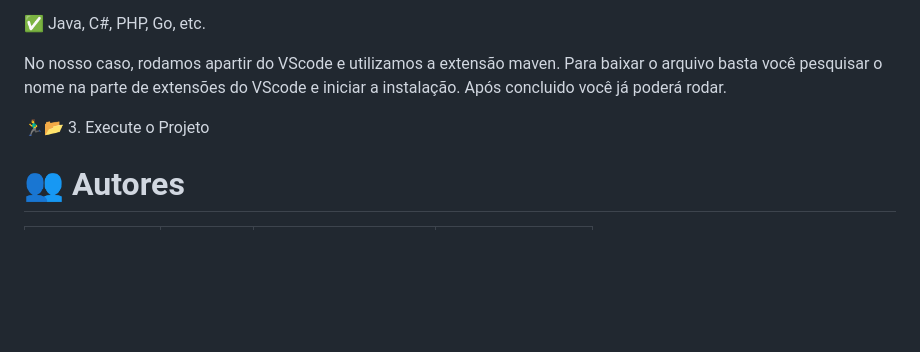
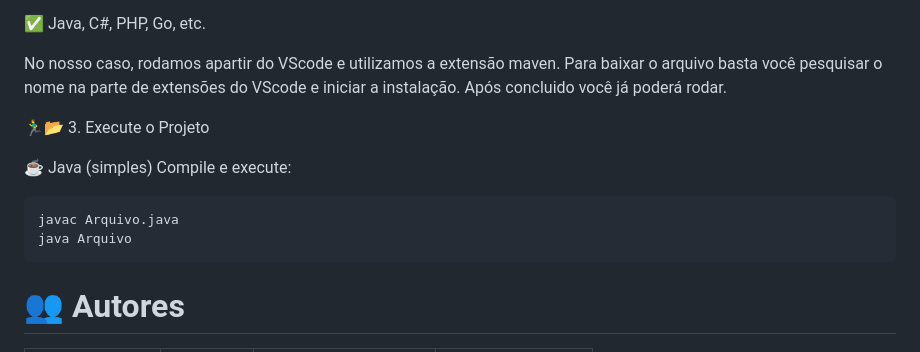
Before and after one commit to Liiiiisssz/WegOne, a Markdown page: README.md, the part around the change. Drawn GitHub-style; blank space fills up the shorter version.

Commit message:
Docs: Finalizando tutorial.

````diff
--- a/README.md
+++ b/README.md
@@ -130,6 +130,15 @@ No nosso caso, rodamos apartir do VScode e utilizamos a extensão maven. Para ba
 
 🏃‍♂️📂 3. Execute o Projeto
 
+☕ Java (simples)
+Compile e execute:
+
+```bash
+javac Arquivo.java
+java Arquivo
+```
+
+
 # 👥 Autores
 
 | [<img loading="lazy" src="https://github.com/user-attachments/assets/b7db5354-4160-40de-8174-59a35df43d8e" width="115"><br><sub>Melissa R. Pereira</sub>](https://github.com/melll1601) | [<img loading="lazy" src="https://github.com/user-attachments/assets/c9277e3f-f8d7-4bdc-b351-fd665145d635" width="115"><br><sub>Elis Jasper</sub>](https://github.com/Liiiiisssz) | [<img loading="lazy" src="https://github.com/user-attachments/assets/f1da660f-f2a2-40bd-a466-bad4d5351e6d" width="115"><br><sub>Gabrielli Vitória Glowatski</sub>](https://github.com/Viihh-77) | [<img loading="lazy" src="https://github.com/user-attachments/assets/9a812c36-e6c9-4009-a76b-20749d0a0a47" width="115"><br><sub>Ana Beatriz O. Ribeiro</sub>](https://github.com/Ana18022008) |
````
